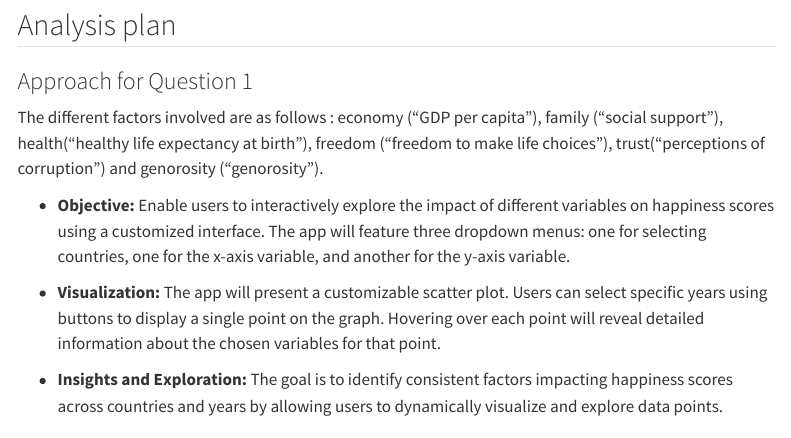
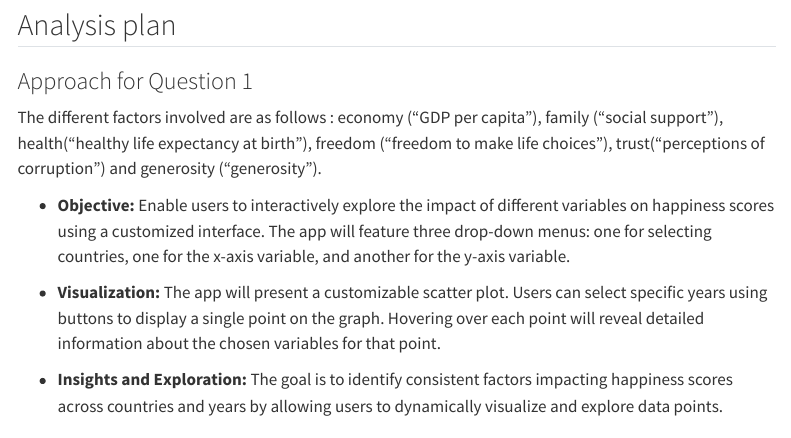
Before and after one commit to INFO526-DataViz/project-final-Plot-Pioneers, a Quarto document (proposal.qmd): the page in a window 1100 px wide, from 3220 px down. Rendered offline with R 4.5, knitr and Pandoc in place of Quarto, with nearby package versions; menus at the side of the page are left out; long lines of code are wrapped.

Commit message:
made a few changes

```diff
--- a/proposal.qmd
+++ b/proposal.qmd
@@ -383,9 +383,9 @@ write.csv(happiness_all_years_df, file = "data/happiness_all_years_df.csv")
 
 ### Approach for Question 1
 
-The different factors involved are as follows : economy ("GDP per capita"), family ("social support"), health("healthy life expectancy at birth"), freedom ("freedom to make life choices"), trust("perceptions of corruption") and genorosity ("genorosity").
+The different factors involved are as follows : economy ("GDP per capita"), family ("social support"), health("healthy life expectancy at birth"), freedom ("freedom to make life choices"), trust("perceptions of corruption") and generosity ("generosity").
 
--   **Objective:** Enable users to interactively explore the impact of different variables on happiness scores using a customized interface. The app will feature three dropdown menus: one for selecting countries, one for the x-axis variable, and another for the y-axis variable.
+-   **Objective:** Enable users to interactively explore the impact of different variables on happiness scores using a customized interface. The app will feature three drop-down menus: one for selecting countries, one for the x-axis variable, and another for the y-axis variable.
 
 -   **Visualization:** The app will present a customizable scatter plot. Users can select specific years using buttons to display a single point on the graph. Hovering over each point will reveal detailed information about the chosen variables for that point.
 
```
Also changed, not shown: proposal.qmd (2 more changed lines).
